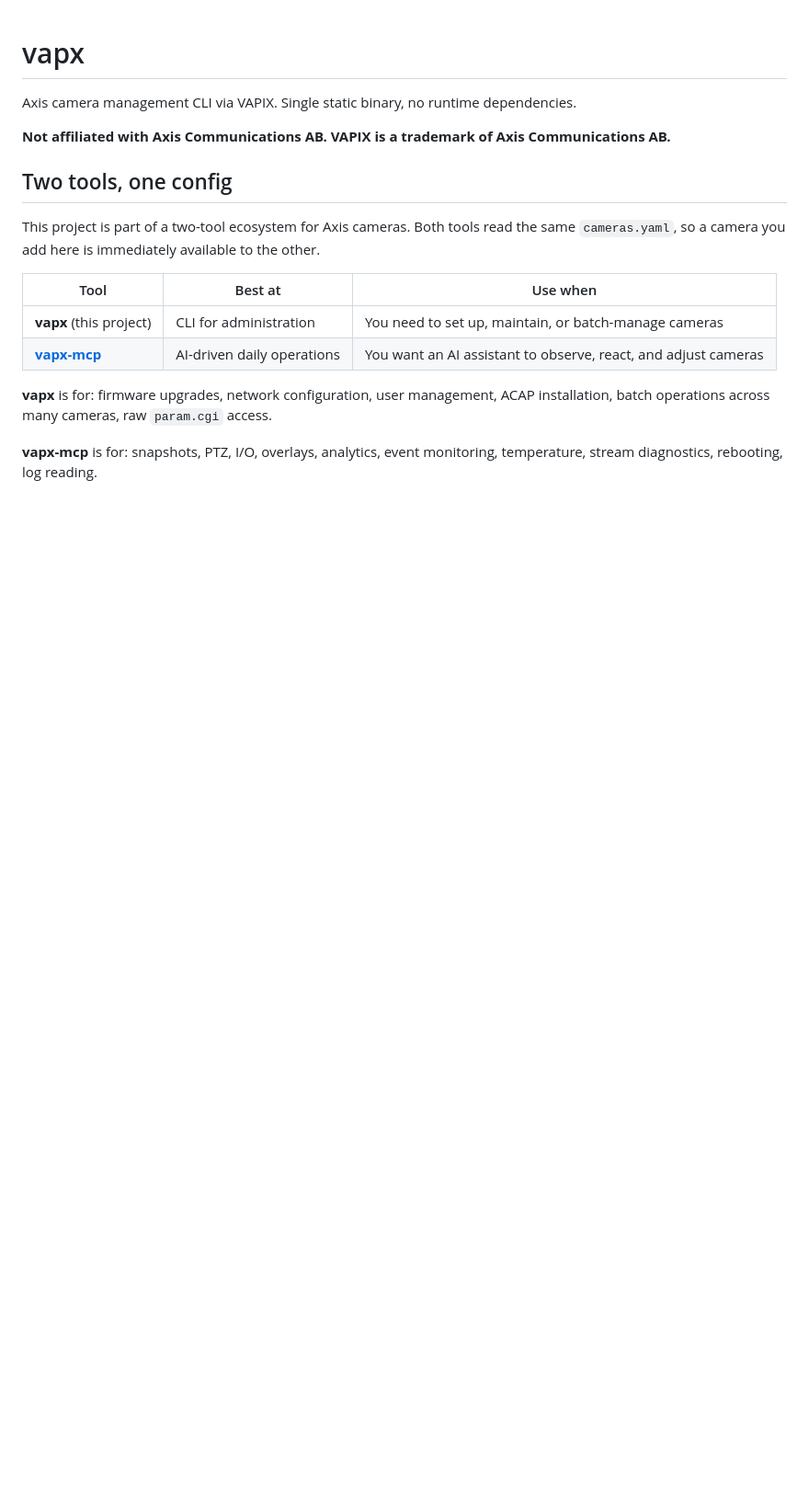
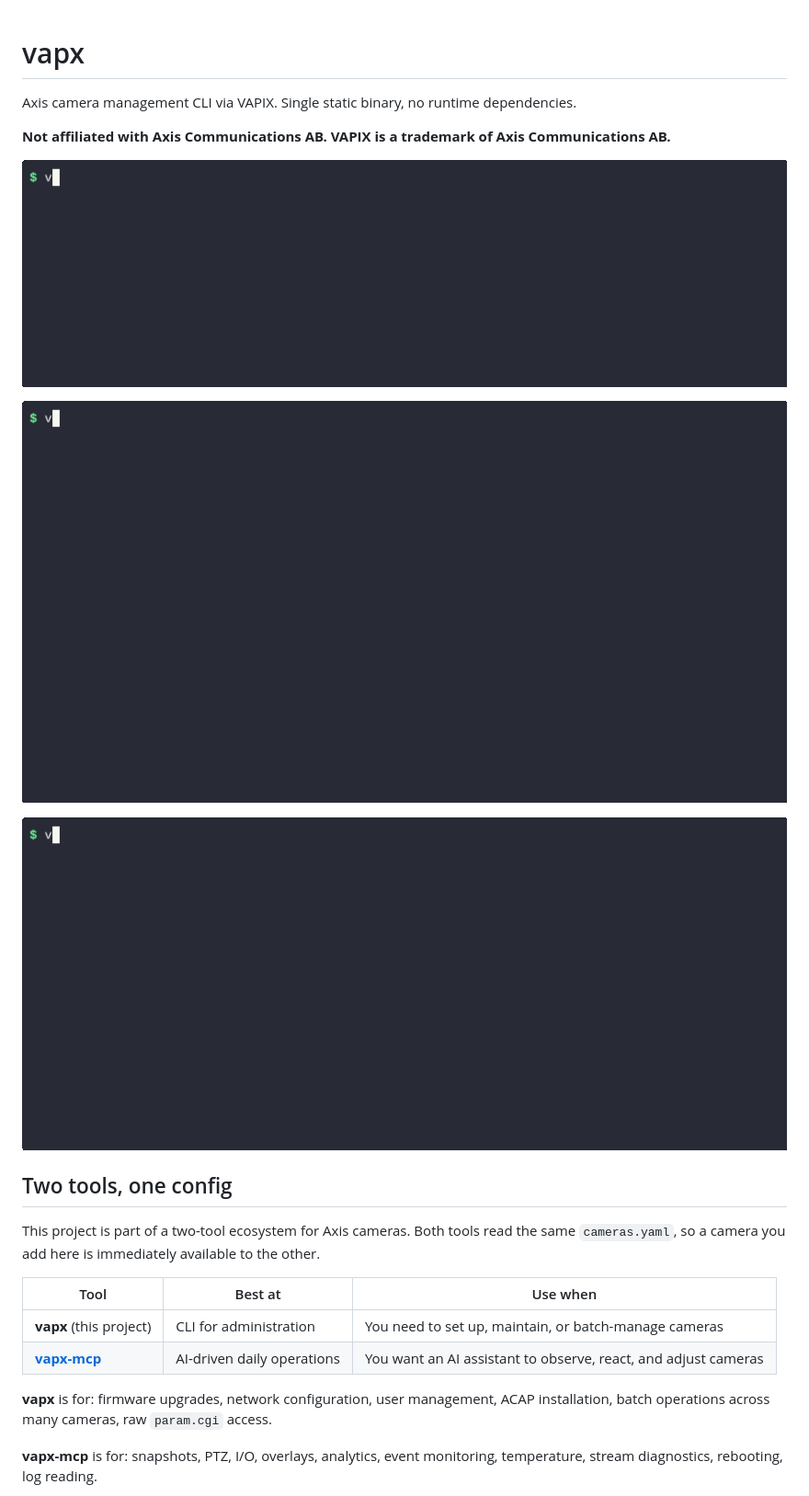
Before and after one commit to Hex29A/vapx, a Markdown page: README.md, the part around the change. Shown at 92% size. GitHub-like rendering; pictures changed too: docs/demo/info.gif (added), docs/demo/sensors.gif (added), docs/demo/setup.gif (added); blank space fills up the shorter version.

```diff
--- a/README.md
+++ b/README.md
@@ -3,6 +3,12 @@
 Axis camera management CLI via VAPIX. Single static binary, no runtime dependencies.
 
 **Not affiliated with Axis Communications AB. VAPIX is a trademark of Axis Communications AB.**
+
+![vapx config add registering a camera, then vapx config list](docs/demo/setup.gif)
+
+![vapx info showing a camera's model, firmware and serial number](docs/demo/info.gif)
+
+![vapx reading system readiness, temperature, day/night settings and available APIs](docs/demo/sensors.gif)
 
 ## Two tools, one config
 
```
Also changed, not shown: CHANGELOG.md (+5 -0 lines).
